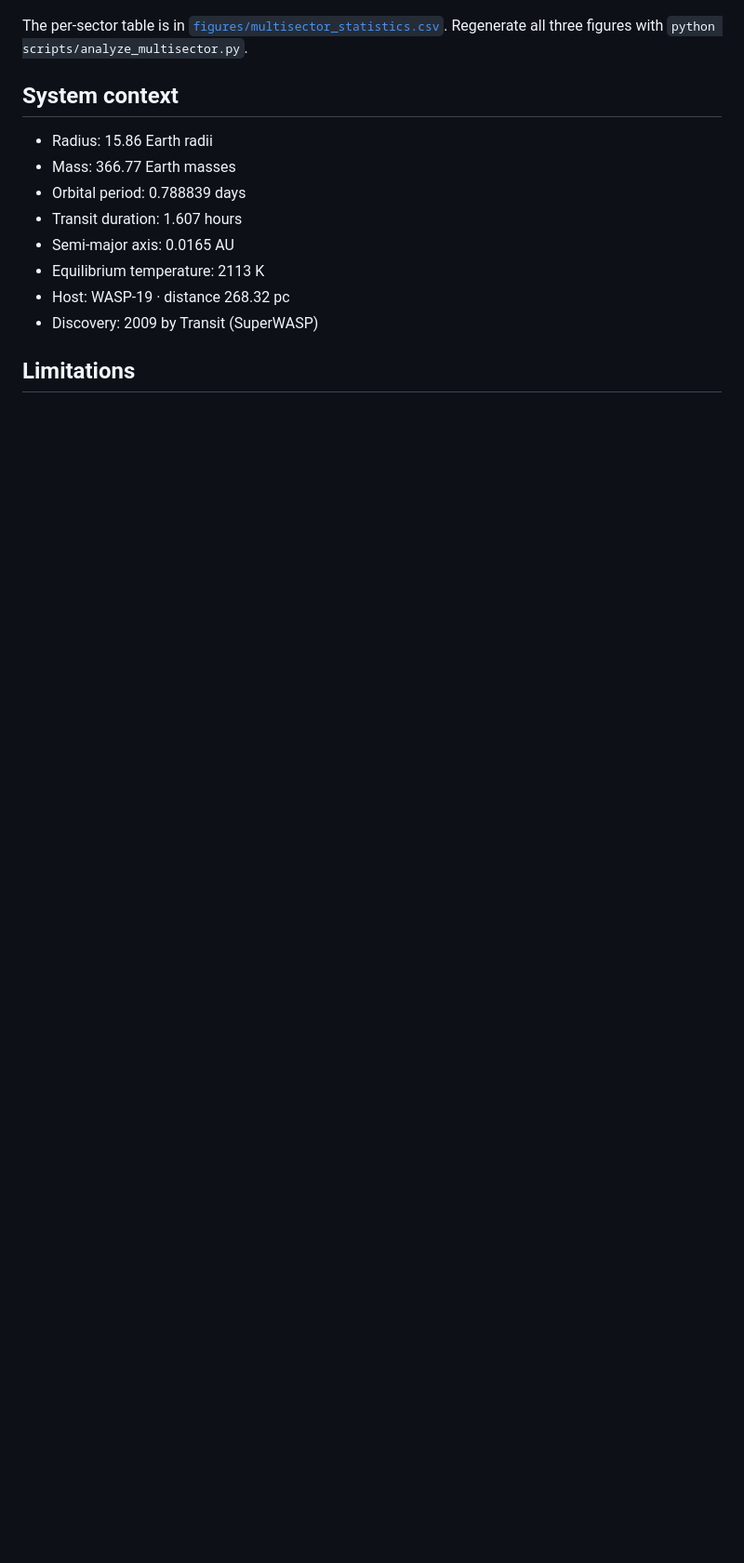
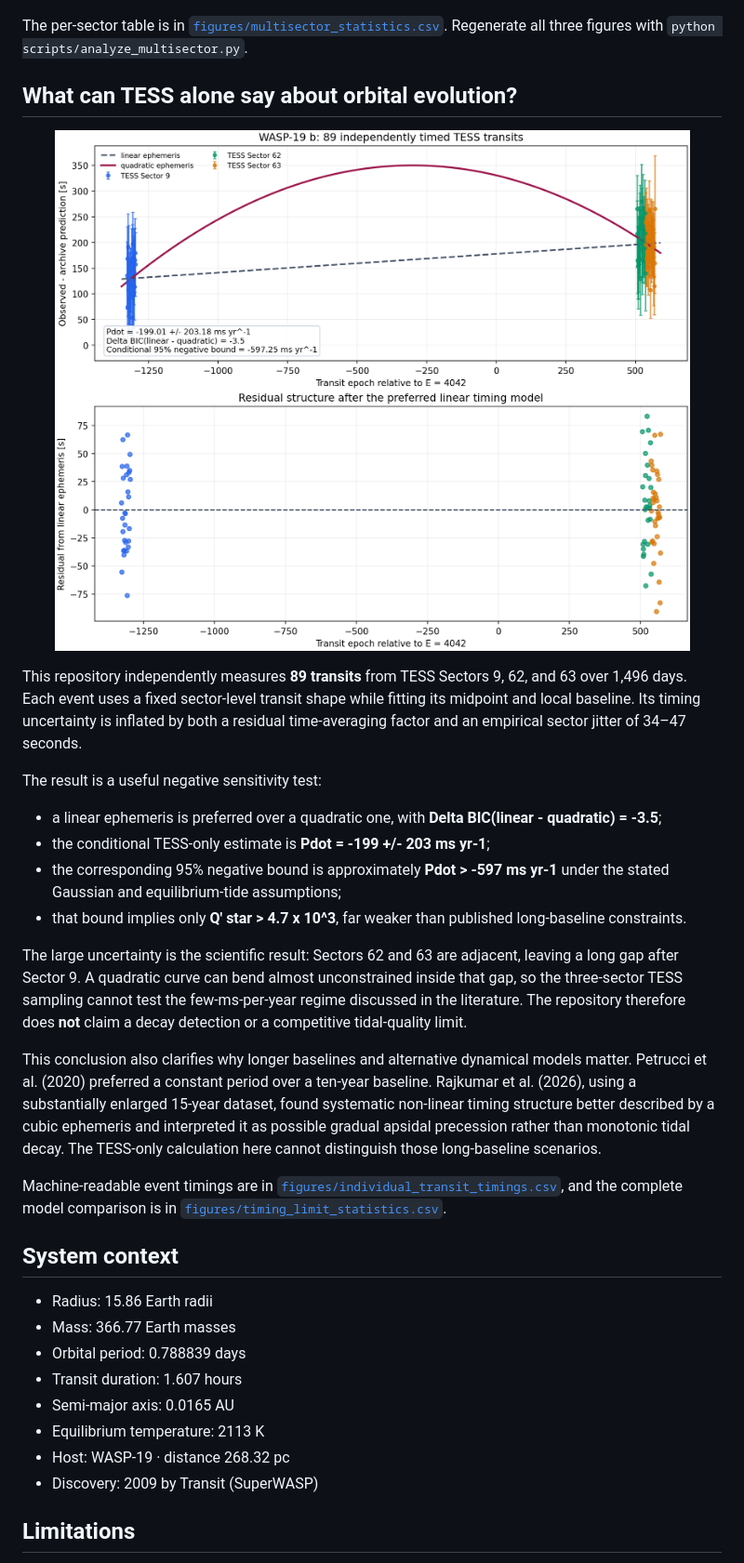
Before and after one commit to Biswajit1999/wasp-19b-exoplanet-report, a Markdown page: README.md, the part around one of its changes. Shown at 93% size. GitHub-like rendering; pictures changed too: figures/wasp19b_timing_limits.png (added); blank space fills up the shorter version.

```diff
--- a/README.md
+++ b/README.md
@@ -73,6 +74,25 @@ The archive prediction was timing-adjusted independently in 3 fitted sector(s) (
 The per-sector table is in [`figures/multisector_statistics.csv`](figures/multisector_statistics.csv). Regenerate all three figures with `python scripts/analyze_multisector.py`.
 <!-- MULTISECTOR-UPGRADE-END -->
 
+## What can TESS alone say about orbital evolution?
+
+<p align="center"><img src="figures/wasp19b_timing_limits.png" alt="TESS timing limits for WASP-19 b" width="820"></p>
+
+This repository independently measures **89 transits** from TESS Sectors 9, 62, and 63 over 1,496 days. Each event uses a fixed sector-level transit shape while fitting its midpoint and local baseline. Its timing uncertainty is inflated by both a residual time-averaging factor and an empirical sector jitter of 34–47 seconds.
+
+The result is a useful negative sensitivity test:
+
+- a linear ephemeris is preferred over a quadratic one, with **Delta BIC(linear - quadratic) = -3.5**;
+- the conditional TESS-only estimate is **Pdot = -199 +/- 203 ms yr-1**;
+- the corresponding 95% negative bound is approximately **Pdot > -597 ms yr-1** under the stated Gaussian and equilibrium-tide assumptions;
+- that bound implies only **Q' star > 4.7 x 10^3**, far weaker than published long-baseline constraints.
+
+The large uncertainty is the scientific result: Sectors 62 and 63 are adjacent, leaving a long gap after Sector 9. A quadratic curve can bend almost unconstrained inside that gap, so the three-sector TESS sampling cannot test the few-ms-per-year regime discussed in the literature. The repository therefore does **not** claim a decay detection or a competitive tidal-quality limit.
+
+This conclusion also clarifies why longer baselines and alternative dynamical models matter. Petrucci et al. (2020) preferred a constant period over a ten-year baseline. Rajkumar et al. (2026), using a substantially enlarged 15-year dataset, found systematic non-linear timing structure better described by a cubic ephemeris and interpreted it as possible gradual apsidal precession rather than monotonic tidal decay. The TESS-only calculation here cannot distinguish those long-baseline scenarios.
+
+Machine-readable event timings are in [`figures/individual_transit_timings.csv`](figures/individual_transit_timings.csv), and the complete model comparison is in [`figures/timing_limit_statistics.csv`](figures/timing_limit_statistics.csv).
+
 ## System context
 
 - Radius: 15.86 Earth radii
```
Also changed, not shown: other parts of README.md (+6 -0 lines), figures/wasp19b_depth_consistency.png, figures/wasp19b_multisector_transits.png, figures/wasp19b_noise_diagnostics.png, figures/wasp19b_tess_transit.png, 7 other files.
